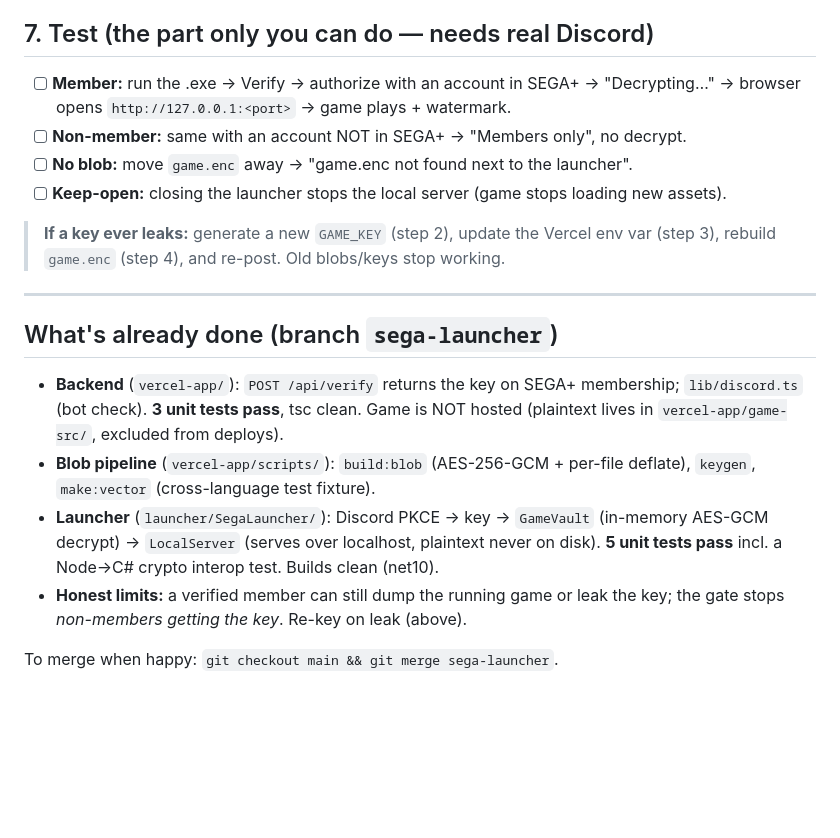
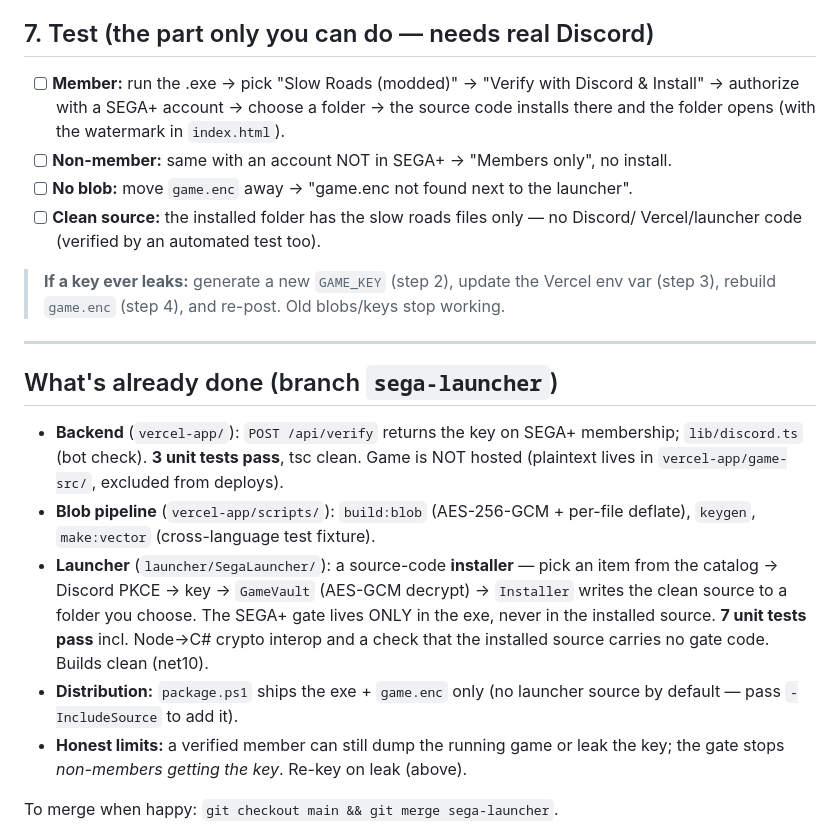
Before and after one commit to jazzytvhome/sega-launcher, a Markdown page: SEGA-SETUP.md, the part around the change. GitHub-like rendering; blank space fills up the shorter version.

Commit message:
docs: reflect installer behavior in setup checklist

```diff
--- a/SEGA-SETUP.md
+++ b/SEGA-SETUP.md
@@ -101,11 +101,13 @@ is unobfuscated specifically so scans come back clean).
 
 ## 7. Test (the part only you can do — needs real Discord)
 
-- [ ] **Member:** run the .exe → Verify → authorize with an account in SEGA+ →
-      "Decrypting…" → browser opens `http://127.0.0.1:<port>` → game plays + watermark.
-- [ ] **Non-member:** same with an account NOT in SEGA+ → "Members only", no decrypt.
+- [ ] **Member:** run the .exe → pick "Slow Roads (modded)" → "Verify with Discord &
+      Install" → authorize with a SEGA+ account → choose a folder → the source code
+      installs there and the folder opens (with the watermark in `index.html`).
+- [ ] **Non-member:** same with an account NOT in SEGA+ → "Members only", no install.
 - [ ] **No blob:** move `game.enc` away → "game.enc not found next to the launcher".
-- [ ] **Keep-open:** closing the launcher stops the local server (game stops loading new assets).
+- [ ] **Clean source:** the installed folder has the slow roads files only — no Discord/
+      Vercel/launcher code (verified by an automated test too).
 
 > **If a key ever leaks:** generate a new `GAME_KEY` (step 2), update the Vercel env
 > var (step 3), rebuild `game.enc` (step 4), and re-post. Old blobs/keys stop working.
@@ -119,9 +121,13 @@ is unobfuscated specifically so scans come back clean).
   (plaintext lives in `vercel-app/game-src/`, excluded from deploys).
 - **Blob pipeline** (`vercel-app/scripts/`): `build:blob` (AES-256-GCM + per-file deflate),
   `keygen`, `make:vector` (cross-language test fixture).
-- **Launcher** (`launcher/SegaLauncher/`): Discord PKCE → key → `GameVault` (in-memory
-  AES-GCM decrypt) → `LocalServer` (serves over localhost, plaintext never on disk).
-  **5 unit tests pass** incl. a Node→C# crypto interop test. Builds clean (net10).
+- **Launcher** (`launcher/SegaLauncher/`): a source-code **installer** — pick an item
+  from the catalog → Discord PKCE → key → `GameVault` (AES-GCM decrypt) → `Installer`
+  writes the clean source to a folder you choose. The SEGA+ gate lives ONLY in the exe,
+  never in the installed source. **7 unit tests pass** incl. Node→C# crypto interop and
+  a check that the installed source carries no gate code. Builds clean (net10).
+- **Distribution:** `package.ps1` ships the exe + `game.enc` only (no launcher source by
+  default — pass `-IncludeSource` to add it).
 - **Honest limits:** a verified member can still dump the running game or leak the key;
   the gate stops *non-members getting the key*. Re-key on leak (above).
 
```
